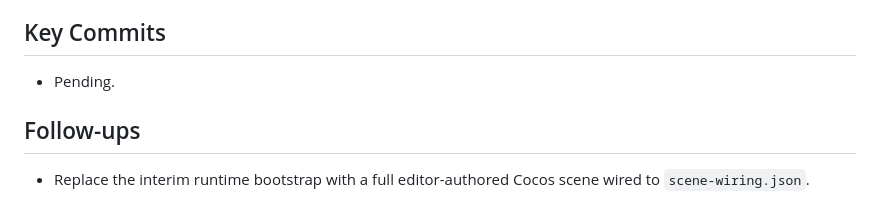
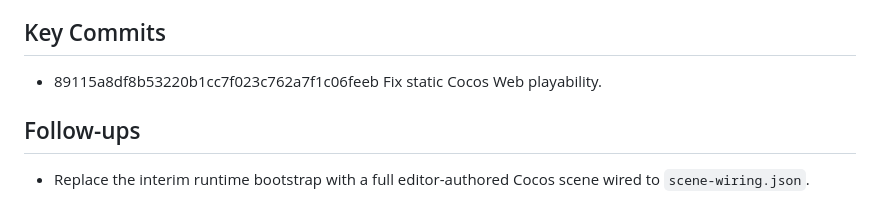
Before and after one commit to wakaka-sam/hachimi-restaurant, a Markdown page: done/2026-06-23-fix-static-cocos-web-playability.md, the part around the change. Rendered like a GitHub page.

Commit message:
Record static Cocos Web playability task

```diff
--- a/done/2026-06-23-fix-static-cocos-web-playability.md
+++ b/done/2026-06-23-fix-static-cocos-web-playability.md
@@ -64,7 +64,7 @@ Make the static Cocos Web build playable and visibly texture-backed without a co
 
 ## Key Commits
 
-- Pending.
+- 89115a8df8b53220b1cc7f023c762a7f1c06feeb Fix static Cocos Web playability.
 
 ## Follow-ups
 
```
